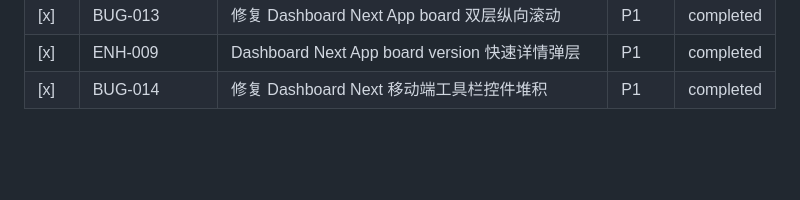
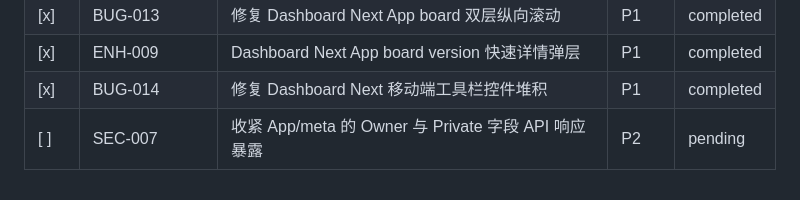
Before and after one commit to BenDaye/ttpos-artifacts, a Markdown page: docs/task/index.md, the part around the change. Rendered like a GitHub page; blank space fills up the shorter version.

Commit message:
docs: 记录 SEC-007 收紧 Owner/Private 响应暴露遗留项

```diff
--- a/docs/task/index.md
+++ b/docs/task/index.md
@@ -42,3 +42,4 @@
 | [x] | BUG-013 | 修复 Dashboard Next App board 双层纵向滚动 | P1 | completed |
 | [x] | ENH-009 | Dashboard Next App board version 快速详情弹层 | P1 | completed |
 | [x] | BUG-014 | 修复 Dashboard Next 移动端工具栏控件堆积 | P1 | completed |
+| [ ] | SEC-007 | 收紧 App/meta 的 Owner 与 Private 字段 API 响应暴露 | P2 | pending |
```
Also changed, not shown: docs/task/SEC-007.md (added, +42 -0 lines).
